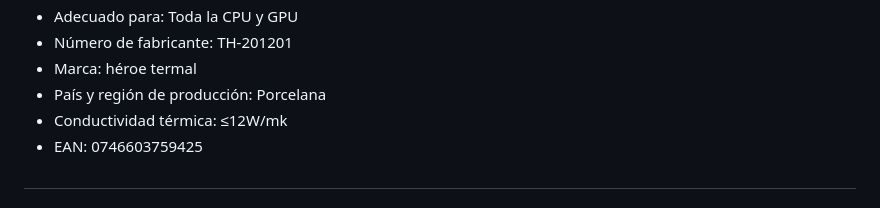
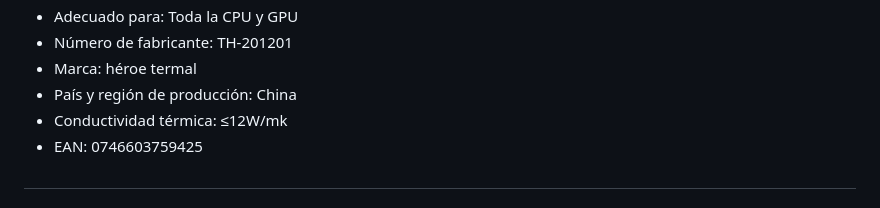
Before and after one commit to Jdiazmm/Arquitectura_del_computador, a Markdown page: CPU_(Kernel_Linux).md, the part around the change. GitHub-like rendering.

```diff
--- a/CPU_(Kernel_Linux).md
+++ b/CPU_(Kernel_Linux).md
@@ -208,7 +208,7 @@ La pasta térmica, es una sustancia de color gris plateado que se aplica al proc
 - Adecuado para:			Toda la CPU y GPU
 - Número de fabricante:		TH-201201
 - Marca:				héroe termal
-- País y región de producción:	Porcelana
+- País y región de producción:	China
 - Conductividad térmica:		≤12W/mk
 - EAN:					0746603759425
 ##
```
